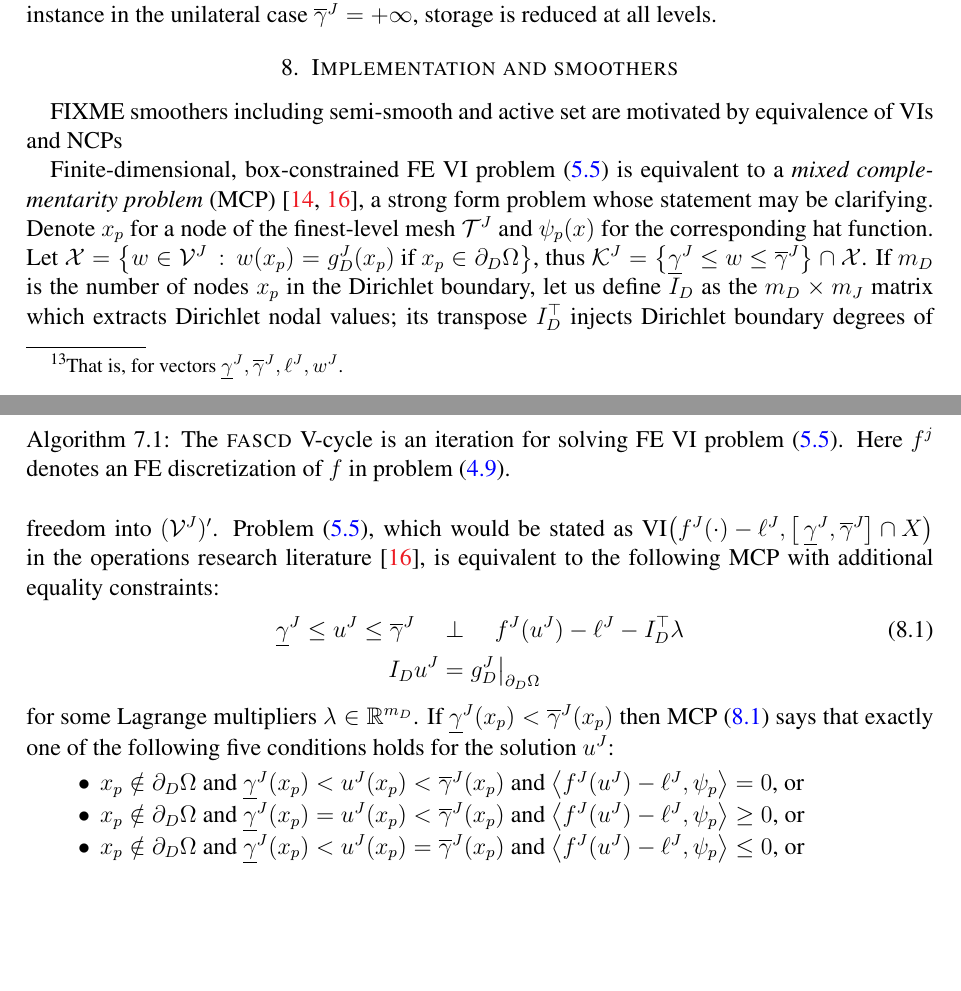
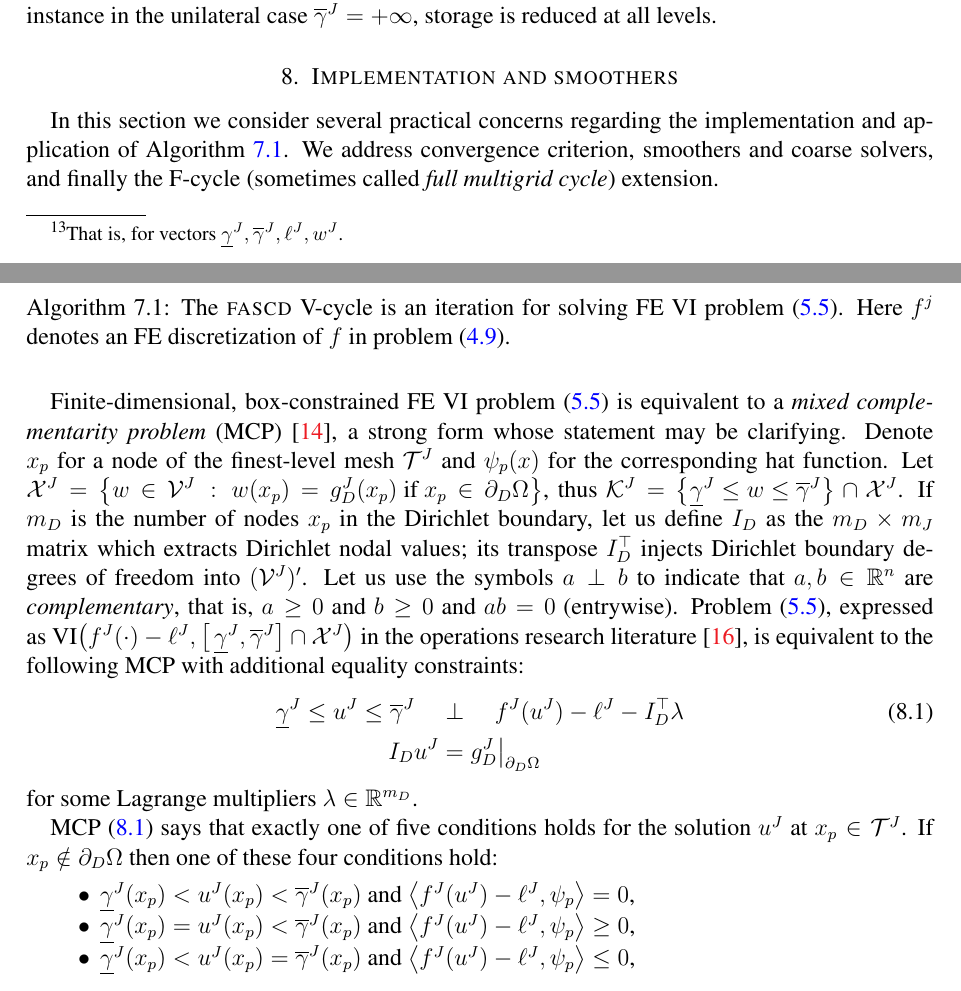
Before and after one commit to bueler/mcd-extended, a LaTeX paper (paper/fascd.tex): two parts of pages 17 and 18 of 24, joined at a grey line, cut so that both start at the same text, the shorter picture padded with empty space. Compiled offline with pdfLaTeX.

Commit message:
bits of progress and planning

```diff
--- a/paper/fascd.tex
+++ b/paper/fascd.tex
@@ -717,18 +719,19 @@ This gives storage at most $16m_J$, $12m_J$, and $10m_J$ in dimensions $d=1,2,3$
 
 \section{Implementation and smoothers} \label{sec:implementation}
 
-FIXME smoothers including semi-smooth and active set are motivated by equivalence of VIs and NCPs
+In this section we consider several practical concerns regarding the implementation and application of Algorithm \ref{alg:fascd}.  We address convergence criterion, smoothers and coarse solvers, and finally the F-cycle (sometimes called \emph{full multigrid cycle}) extension.
 
-Finite-dimensional, box-constrained FE VI problem \eqref{eq:fe:vi} is equivalent to a \emph{mixed complementarity problem} (MCP) \cite{FacchineiPang2003,FerrisPang1997}, a strong form problem whose statement may be clarifying.  Denote $x_p$ for a node of the finest-level mesh $\mathcal{T}^J$ and $\psi_p(x)$ for the corresponding hat function.  Let $\mathcal{X}=\big\{w\in\cV^J\,:\,w(x_p)=g_D^J(x_p) \text{ if } x_p\in \partial_D\Omega\big\}$, thus $\cK^J = \left\{\underline{\gamma}^J \le w \le \overline{\gamma}^J\right\} \cap \mathcal{X}$.  If $m_D$ is the number of nodes $x_p$ in the Dirichlet boundary, let us define $I_D$ as the $m_D\times m_J$ matrix which extracts Dirichlet nodal values; its transpose $I_D^\top$ injects Dirichlet boundary degrees of freedom into $(\mathcal{V}^J)'$.  Problem \eqref{eq:fe:vi}, which would be stated as VI$\left(f^J(\cdot)-\ell^J,\left[\,\underline{\gamma}^J,\overline{\gamma}^J\right] \cap X\right)$ in the operations research literature \cite{FerrisPang1997}, is equivalent to the following MCP with additional equality constraints:
+Finite-dimensional, box-constrained FE VI problem \eqref{eq:fe:vi} is equivalent to a \emph{mixed complementarity problem} (MCP) \cite{FacchineiPang2003}, a strong form whose statement may be clarifying.  Denote $x_p$ for a node of the finest-level mesh $\mathcal{T}^J$ and $\psi_p(x)$ for the corresponding hat function.  Let $\mathcal{X}^J=\big\{w\in\cV^J\,:\,w(x_p)=g_D^J(x_p) \text{ if } x_p\in \partial_D\Omega\big\}$, thus $\cK^J = \left\{\underline{\gamma}^J \le w \le \overline{\gamma}^J\right\} \cap \mathcal{X}^J$.  If $m_D$ is the number of nodes $x_p$ in the Dirichlet boundary, let us define $I_D$ as the $m_D\times m_J$ matrix which extracts Dirichlet nodal values; its transpose $I_D^\top$ injects Dirichlet boundary degrees of freedom into $(\mathcal{V}^J)'$.  Let us use the symbols $a\perp b$ to indicate that $a,b \in \RR^n$ are \emph{complementary}, that is, $a\ge 0$ and $b\ge 0$ and $ab = 0$ (entrywise).  Problem \eqref{eq:fe:vi}, expressed as VI$\left(f^J(\cdot)-\ell^J,\left[\,\underline{\gamma}^J,\overline{\gamma}^J\right] \cap \mathcal{X}^J\right)$ in the operations research literature \cite{FerrisPang1997}, is equivalent to the following MCP with additional equality constraints:
 \begin{align}
 \underline{\gamma}^J \le u^J \le \overline{\gamma}^J \quad &\perp \quad f^J(u^J) - \ell^J - I_D^\top \lambda \label{eq:fe:mcp} \\
 I_D u^J &= g_D^J\big|_{\partial_D\Omega} \notag
 \end{align}
-for some Lagrange multipliers $\lambda \in \RR^{m_D}$.  If $\underline{\gamma}^J(x_p) < \overline{\gamma}^J(x_p)$ then MCP \eqref{eq:fe:mcp} says that exactly one of the following five conditions holds for the solution $u^J$:
+for some Lagrange multipliers $\lambda \in \RR^{m_D}$.
+
+MCP \eqref{eq:fe:mcp} says that exactly one of five conditions holds for the solution $u^J$ at $x_p \in \mathcal{T}^J$.  If $x_p \notin \partial_D\Omega$ then one of these four conditions hold:
 \begin{itemize}
-\item $x_p \notin \partial_D\Omega$ and $\underline{\gamma}^J(x_p)<u^J(x_p)<\overline{\gamma}^J(x_p)$ and $\ip{f^J(u^J)-\ell^J}{\psi_p} = 0$, or
-\item $x_p \notin \partial_D\Omega$ and $\underline{\gamma}^J(x_p)=u^J(x_p)<\overline{\gamma}^J(x_p)$ and $\ip{f^J(u^J)-\ell^J}{\psi_p} \ge 0$, or
-\item $x_p \notin \partial_D\Omega$ and $\underline{\gamma}^J(x_p)<u^J(x_p)=\overline{\gamma}^J(x_p)$ and $\ip{f^J(u^J)-\ell^J}{\psi_p} \le 0$, or
-\item $x_p \notin \partial_D\Omega$ and $\underline{\gamma}^J(x_p)=u^J(x_p)=\overline{\gamma}^J(x_p)$, or
-\item $x_p \in \partial_D\Omega$ and $u^J(x_p)=g_D^J(x_p)$ and $\lambda_p=\ip{f^J(u^J)-\ell^J}{\psi_p}$.
+\item $\underline{\gamma}^J(x_p)<u^J(x_p)<\overline{\gamma}^J(x_p)$ and $\ip{f^J(u^J)-\ell^J}{\psi_p} = 0$,
+\item $\underline{\gamma}^J(x_p)=u^J(x_p)<\overline{\gamma}^J(x_p)$ and $\ip{f^J(u^J)-\ell^J}{\psi_p} \ge 0$,
+\item $\underline{\gamma}^J(x_p)<u^J(x_p)=\overline{\gamma}^J(x_p)$ and $\ip{f^J(u^J)-\ell^J}{\psi_p} \le 0$,
+\item $\underline{\gamma}^J(x_p)=u^J(x_p)=\overline{\gamma}^J(x_p)$.
 \end{itemize}
```
Also changed, not shown: paper/fascd.tex (14 more changed lines).
